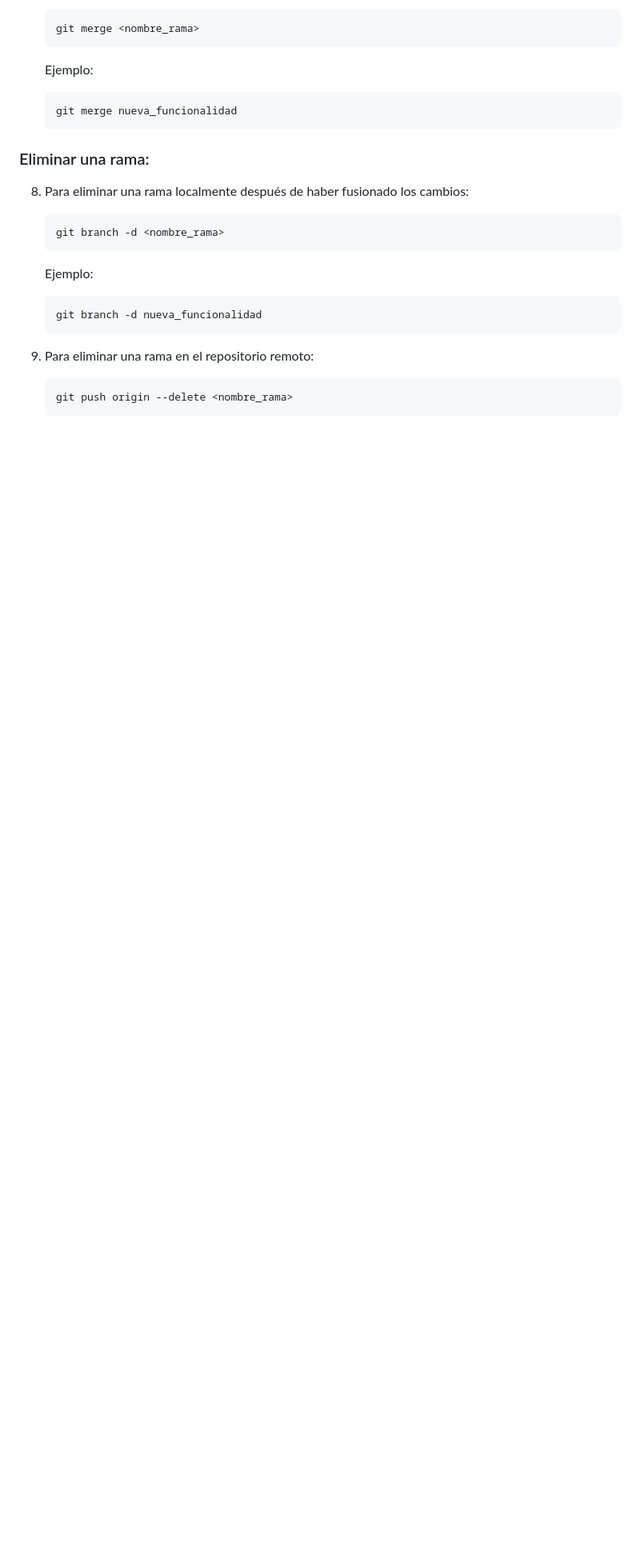
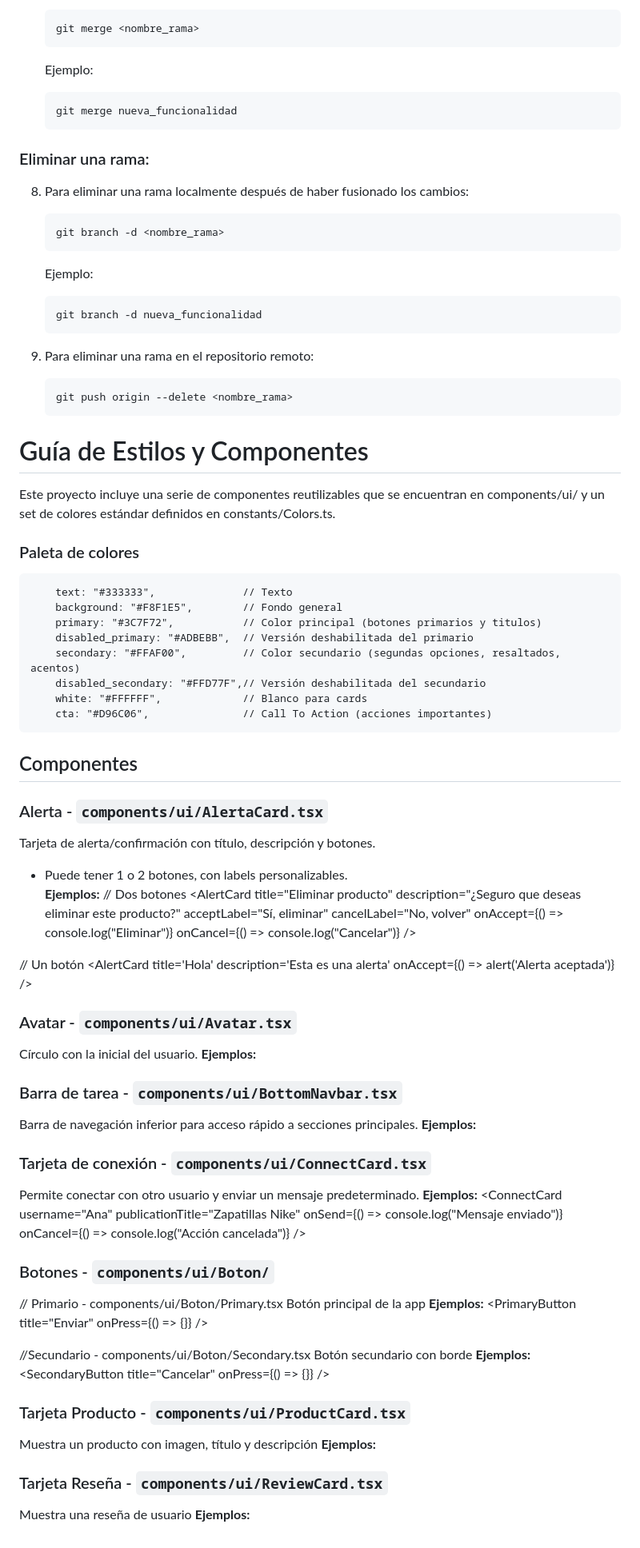
Before and after one commit to bsantillan/pasa_la_pagina_frontend, a Markdown page: README.md, the part around the change. Shown at 80% size. Drawn GitHub-style; blank space fills up the shorter version.

Commit message:
Update README.md
Se le agregaron los componentes y colores

````diff
--- a/README.md
+++ b/README.md
@@ -166,3 +166,84 @@ INFORMACION:
     ```bash
     git push origin --delete <nombre_rama>
     ```
+# Guía de Estilos y Componentes
+Este proyecto incluye una serie de componentes reutilizables que se encuentran en components/ui/ y un set de colores estándar definidos en constants/Colors.ts.
+
+### Paleta de colores
+        text: "#333333",              // Texto
+        background: "#F8F1E5",        // Fondo general
+        primary: "#3C7F72",           // Color principal (botones primarios y titulos)
+        disabled_primary: "#ADBEBB",  // Versión deshabilitada del primario
+        secondary: "#FFAF00",         // Color secundario (segundas opciones, resaltados, acentos)
+        disabled_secondary: "#FFD77F",// Versión deshabilitada del secundario
+        white: "#FFFFFF",             // Blanco para cards
+        cta: "#D96C06",               // Call To Action (acciones importantes)
+
+## Componentes
+
+### Alerta - `components/ui/AlertaCard.tsx`
+Tarjeta de alerta/confirmación con título, descripción y botones.
+- Puede tener 1 o 2 botones, con labels personalizables.
+**Ejemplos:**
+  // Dos botones
+        <AlertCard
+          title="Eliminar producto"
+          description="¿Seguro que deseas eliminar este producto?"
+          acceptLabel="Sí, eliminar"
+          cancelLabel="No, volver"
+          onAccept={() => console.log("Eliminar")}
+          onCancel={() => console.log("Cancelar")}
+        />
+
+// Un botón
+        <AlertCard
+          title='Hola'
+          description='Esta es una alerta'
+          onAccept={() => alert('Alerta aceptada')}
+        />
+
+### Avatar - `components/ui/Avatar.tsx`
+Círculo con la inicial del usuario.
+**Ejemplos:**
+        <Avatar name="Pedro" size={80} />
+
+### Barra de tarea - `components/ui/BottomNavbar.tsx`
+Barra de navegación inferior para acceso rápido a secciones principales.
+**Ejemplos:**
+        <BottomNavbar />
+
+### Tarjeta de conexión - `components/ui/ConnectCard.tsx`
+Permite conectar con otro usuario y enviar un mensaje predeterminado.
+**Ejemplos:**
+        <ConnectCard
+          username="Ana"
+          publicationTitle="Zapatillas Nike"
+          onSend={() => console.log("Mensaje enviado")}
+          onCancel={() => console.log("Acción cancelada")}
+        />
+
+### Botones - `components/ui/Boton/`
+// Primario - components/ui/Boton/Primary.tsx
+Botón principal de la app
+**Ejemplos:**
+          <PrimaryButton title="Enviar" onPress={() => {}} />
+
+//Secundario - components/ui/Boton/Secondary.tsx
+Botón secundario con borde
+**Ejemplos:**
+        <SecondaryButton title="Cancelar" onPress={() => {}} />
+
+### Tarjeta Producto - `components/ui/ProductCard.tsx`
+Muestra un producto con imagen, título y descripción
+**Ejemplos:**
+        <ProductCard imageUrl='' title='Producto 1' description='Descripción del producto 1' />
+
+### Tarjeta Reseña - `components/ui/ReviewCard.tsx`
+Muestra una reseña de usuario
+**Ejemplos:**
+        <ReviewCard
+          username='usuario123'
+          headline='Gran producto'
+          description='Me encantó este producto, lo recomiendo mucho.'
+          date='2023-10-01'
+        />
````
